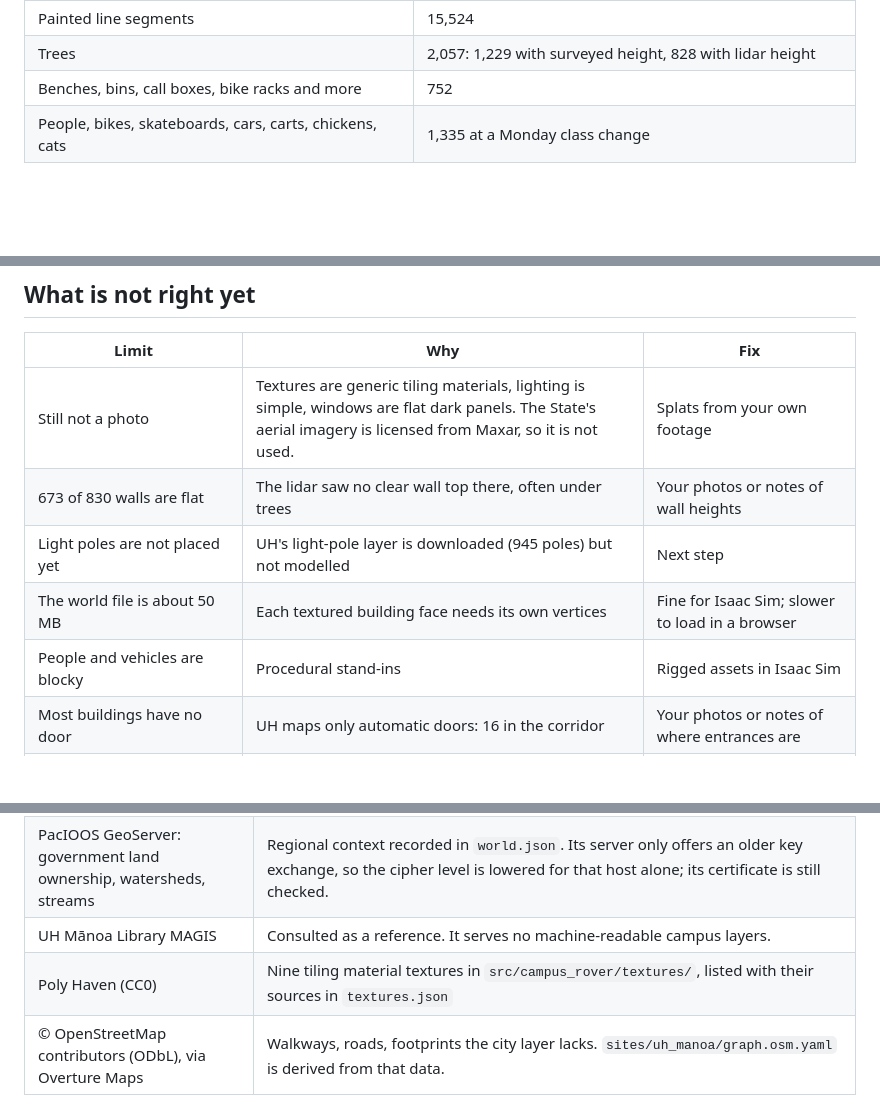
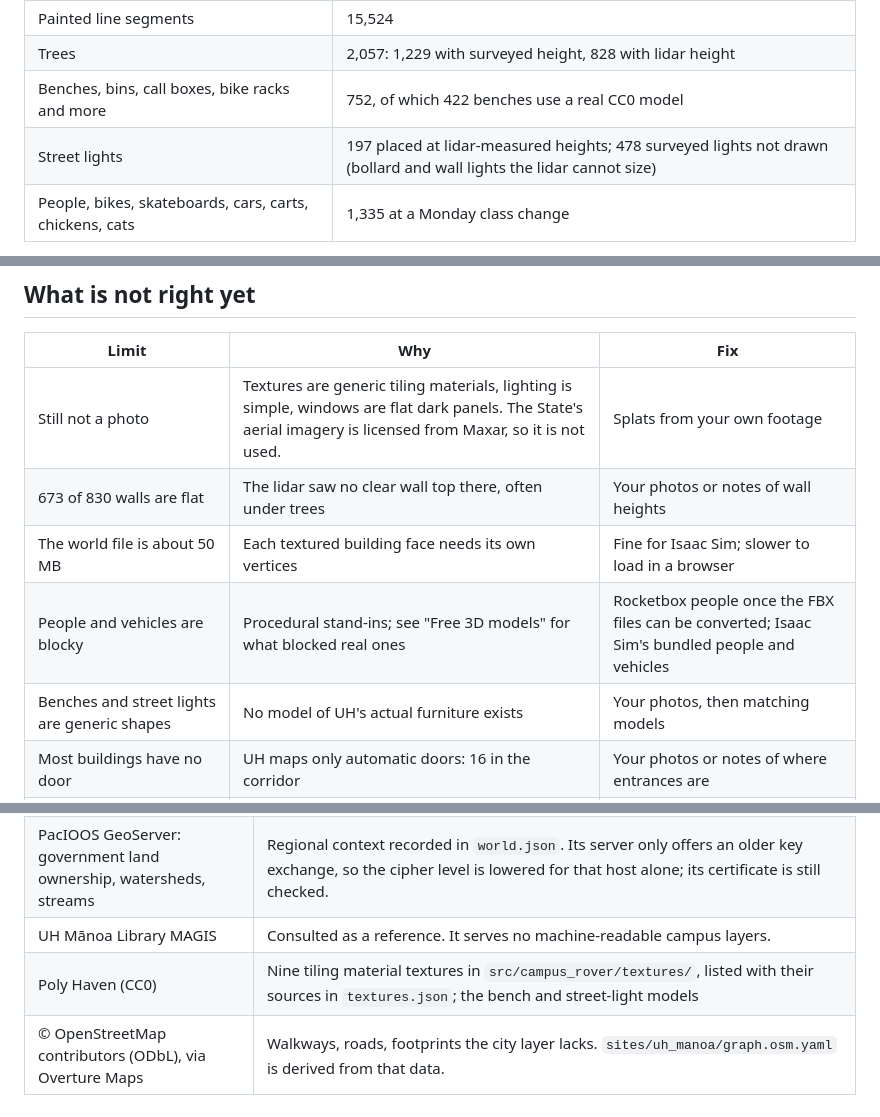
Before and after one commit to hawaii-nc/uh-manoa-rover, a Markdown page: docs/WORLD.md, 3 parts joined by grey strips. GitHub-like rendering; blank space fills up the shorter version.

```diff
--- a/docs/WORLD.md
+++ b/docs/WORLD.md
@@ -64,7 +65,8 @@ The contour check found that the lidar files measure height from a different ref
 | Walls | 830: 157 with a measured height, 673 drawn flat |
 | Painted line segments | 15,524 |
 | Trees | 2,057: 1,229 with surveyed height, 828 with lidar height |
-| Benches, bins, call boxes, bike racks and more | 752 |
+| Benches, bins, call boxes, bike racks and more | 752, of which 422 benches use a real CC0 model |
+| Street lights | 197 placed at lidar-measured heights; 478 surveyed lights not drawn (bollard and wall lights the lidar cannot size) |
 | People, bikes, skateboards, cars, carts, chickens, cats | 1,335 at a Monday class change |
 
 Every mesh has a semantic label: `road`, `walkway`, `grass`, `curb`, `stairs`, `ramp`, `wall`, `planter`, `gravel`, `rock`, `water`, `sports_court`, `road_marking`, `building`, `window`, `door`, `roof`, `tree`, `person`, `bicycle`, `skateboard`, `car`, `cart`, `chicken`, `cat`, and one per prop type (`bench`, `trash_can`, `emergency_call_box`, ...).
@@ -150,9 +176,9 @@ sources: [https://map.hawaii.edu/images/MA/building_images/1163_01.jpg, ...]
 |---|---|---|
 | Still not a photo | Textures are generic tiling materials, lighting is simple, windows are flat dark panels. The State's aerial imagery is licensed from Maxar, so it is not used. | Splats from your own footage |
 | 673 of 830 walls are flat | The lidar saw no clear wall top there, often under trees | Your photos or notes of wall heights |
-| Light poles are not placed yet | UH's light-pole layer is downloaded (945 poles) but not modelled | Next step |
 | The world file is about 50 MB | Each textured building face needs its own vertices | Fine for Isaac Sim; slower to load in a browser |
-| People and vehicles are blocky | Procedural stand-ins | Rigged assets in Isaac Sim |
+| People and vehicles are blocky | Procedural stand-ins; see "Free 3D models" for what blocked real ones | Rocketbox people once the FBX files can be converted; Isaac Sim's bundled people and vehicles |
+| Benches and street lights are generic shapes | No model of UH's actual furniture exists | Your photos, then matching models |
 | Most buildings have no door | UH maps only automatic doors: 16 in the corridor | Your photos or notes of where entrances are |
 | 13 buildings near the route are plain grey | City or OSM footprints that UH's map does not name, so there is no photo | Tell me what they are; `world.json` lists them as `unverified` |
 | Styles come from one photo each; 47 of them from small thumbnails | UH's campus-map photos | Your corrections; more photos |
@@ -170,5 +196,5 @@ sources: [https://map.hawaii.edu/images/MA/building_images/1163_01.jpg, ...]
 | State of Hawaiʻi GIS, *Oahu Elevation Contours 100ft* | Terrain check |
 | PacIOOS GeoServer: government land ownership, watersheds, streams | Regional context recorded in `world.json`. Its server only offers an older key exchange, so the cipher level is lowered for that host alone; its certificate is still checked. |
 | UH Mānoa Library MAGIS | Consulted as a reference. It serves no machine-readable campus layers. |
-| Poly Haven (CC0) | Nine tiling material textures in `src/campus_rover/textures/`, listed with their sources in `textures.json` |
+| Poly Haven (CC0) | Nine tiling material textures in `src/campus_rover/textures/`, listed with their sources in `textures.json`; the bench and street-light models |
 | © OpenStreetMap contributors (ODbL), via Overture Maps | Walkways, roads, footprints the city layer lacks. `sites/uh_manoa/graph.osm.yaml` is derived from that data. |
```
Also changed, not shown: other parts of docs/WORLD.md (+26 -1 lines), CLAUDE.md (+3 -2 lines), docs/img/world_campus_center.jpg, docs/img/world_rover.jpg, 8 other files.
